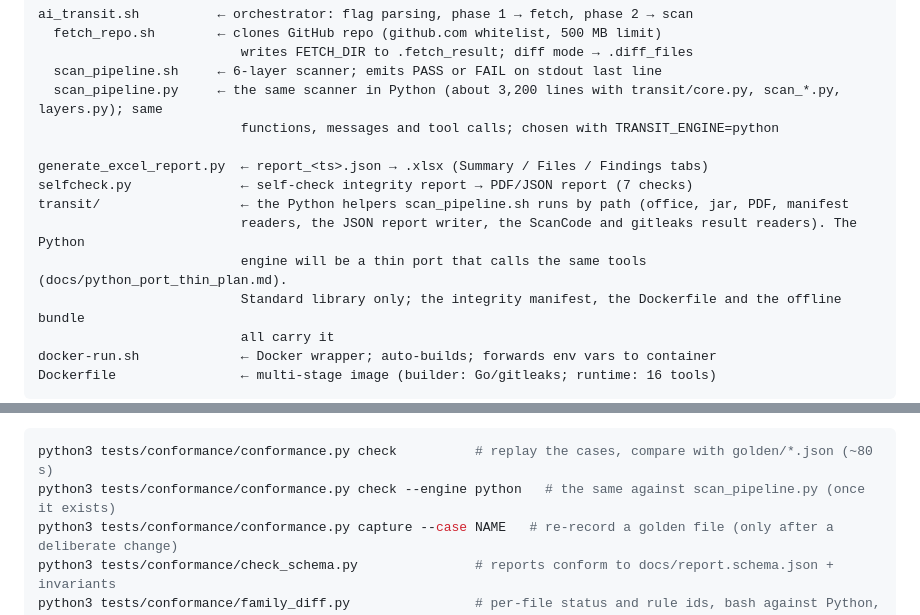
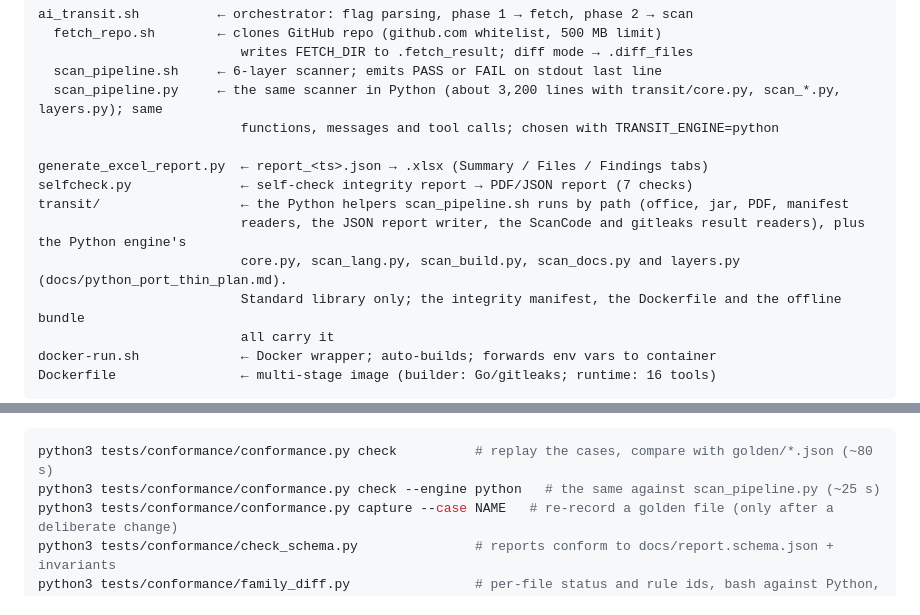
Before and after one commit to Gaillotte/Claude, a Markdown page: CLAUDE.md, 2 parts joined by grey strips. Drawn GitHub-style.

Commit message:
CLAUDE.md: the Python engine exists; drop the future-tense wording
Co-Authored-By: Claude Sonnet 5.5 <noreply@anthropic.com>
Claude-Session: https://claude.ai/code/session_01GSDqd9gEVcygEpbLnfVxKC

````diff
--- a/CLAUDE.md
+++ b/CLAUDE.md
@@ -120,8 +120,8 @@ ai_transit.sh          ← orchestrator: flag parsing, phase 1 → fetch, phase
 generate_excel_report.py  ← report_<ts>.json → .xlsx (Summary / Files / Findings tabs)
 selfcheck.py              ← self-check integrity report → PDF/JSON report (7 checks)
 transit/                  ← the Python helpers scan_pipeline.sh runs by path (office, jar, PDF, manifest
-                          readers, the JSON report writer, the ScanCode and gitleaks result readers). The Python
-                          engine will be a thin port that calls the same tools (docs/python_port_thin_plan.md).
+                          readers, the JSON report writer, the ScanCode and gitleaks result readers), plus the Python engine's
+                          core.py, scan_lang.py, scan_build.py, scan_docs.py and layers.py (docs/python_port_thin_plan.md).
                           Standard library only; the integrity manifest, the Dockerfile and the offline bundle
                           all carry it
 docker-run.sh             ← Docker wrapper; auto-builds; forwards env vars to container
@@ -1537,7 +1537,7 @@ proves nothing.
 
 ```bash
 python3 tests/conformance/conformance.py check          # replay the cases, compare with golden/*.json (~80 s)
-python3 tests/conformance/conformance.py check --engine python   # the same against scan_pipeline.py (once it exists)
+python3 tests/conformance/conformance.py check --engine python   # the same against scan_pipeline.py (~25 s)
 python3 tests/conformance/conformance.py capture --case NAME   # re-record a golden file (only after a deliberate change)
 python3 tests/conformance/check_schema.py               # reports conform to docs/report.schema.json + invariants
 python3 tests/conformance/family_diff.py                # per-file status and rule ids, bash against Python, per scanner family
````
